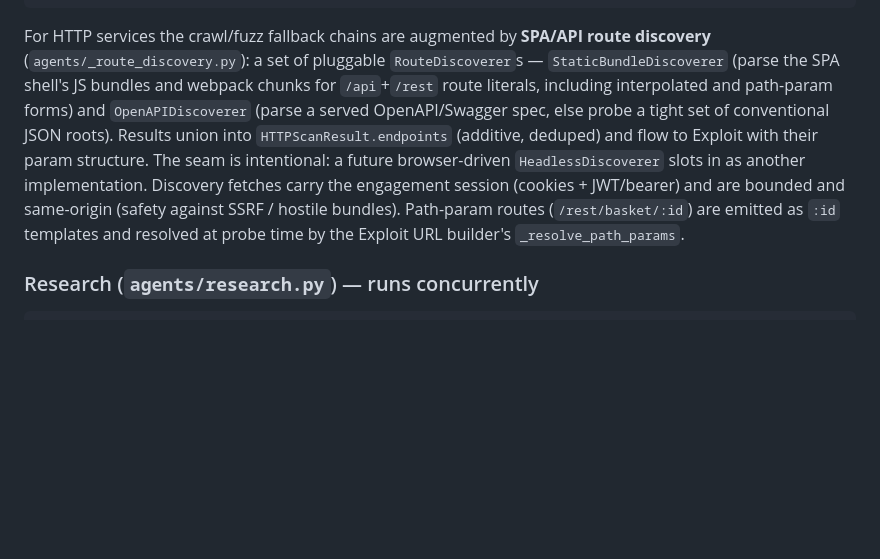
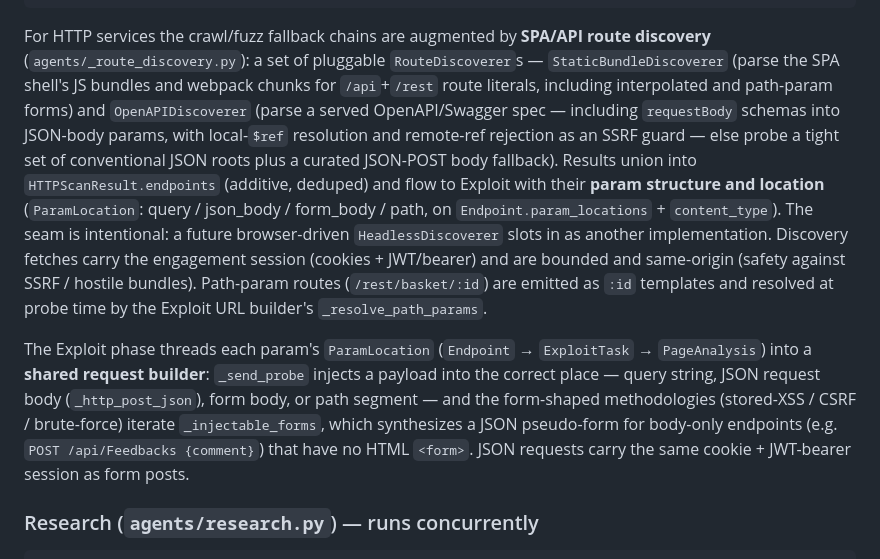
Before and after one commit to ptkvaibhav/clinkz, a Markdown page: docs/architecture.md, the part around the change. GitHub-like rendering; blank space fills up the shorter version.

Commit message:
docs: JSON-body param extraction + shared request builder (fix #4)
Structural change → docs in the same push. Document the fix #4 surface
across the canonical sources.

- CLAUDE.md scan section: OpenAPIDiscoverer requestBody/$ref parsing,
  ParamLocation + Endpoint.param_locations/content_type, and the curated
  _KNOWN_JSON_POST_BODIES fallback (SPA-200-safe) for spec-less targets.
- CLAUDE.md exploit section: new "Shared request builder — JSON-body
  injection" bullet (_send_probe dispatch, _http_post_json, _injectable_forms
  JSON pseudo-form, CSRF bearer-only honesty guard, DVWA path unchanged).
- docs/architecture.md: location-aware discovery + shared request builder.
- run-juiceshop skill: bucket (c) JSON-body params marked RESOLVED; stored-XSS
  on /api/Feedbacks annotated as captcha-gated (justified non-finding, bucket
  d); brute-force/CSRF JSON-body points now found.

Co-Authored-By: Claude Fable 5 <noreply@anthropic.com>

```diff
--- a/docs/architecture.md
+++ b/docs/architecture.md
@@ -84,15 +84,27 @@ For HTTP services the crawl/fuzz fallback chains are augmented by **SPA/API
 route discovery** (`agents/_route_discovery.py`): a set of pluggable
 `RouteDiscoverer`s — `StaticBundleDiscoverer` (parse the SPA shell's JS bundles
 and webpack chunks for `/api`+`/rest` route literals, including interpolated and
-path-param forms) and `OpenAPIDiscoverer` (parse a served OpenAPI/Swagger spec,
-else probe a tight set of conventional JSON roots). Results union into
-`HTTPScanResult.endpoints` (additive, deduped) and flow to Exploit with their
-param structure. The seam is intentional: a future browser-driven
-`HeadlessDiscoverer` slots in as another implementation. Discovery fetches carry
-the engagement session (cookies + JWT/bearer) and are bounded and same-origin
-(safety against SSRF / hostile bundles). Path-param routes (`/rest/basket/:id`)
-are emitted as `:id` templates and resolved at probe time by the Exploit URL
-builder's `_resolve_path_params`.
+path-param forms) and `OpenAPIDiscoverer` (parse a served OpenAPI/Swagger spec —
+including `requestBody` schemas into JSON-body params, with local-`$ref`
+resolution and remote-ref rejection as an SSRF guard — else probe a tight set of
+conventional JSON roots plus a curated JSON-POST body fallback). Results union
+into `HTTPScanResult.endpoints` (additive, deduped) and flow to Exploit with
+their **param structure and location** (`ParamLocation`: query / json_body /
+form_body / path, on `Endpoint.param_locations` + `content_type`). The seam is
+intentional: a future browser-driven `HeadlessDiscoverer` slots in as another
+implementation. Discovery fetches carry the engagement session (cookies +
+JWT/bearer) and are bounded and same-origin (safety against SSRF / hostile
+bundles). Path-param routes (`/rest/basket/:id`) are emitted as `:id` templates
+and resolved at probe time by the Exploit URL builder's `_resolve_path_params`.
+
+The Exploit phase threads each param's `ParamLocation` (`Endpoint` →
+`ExploitTask` → `PageAnalysis`) into a **shared request builder**: `_send_probe`
+injects a payload into the correct place — query string, JSON request body
+(`_http_post_json`), form body, or path segment — and the form-shaped
+methodologies (stored-XSS / CSRF / brute-force) iterate `_injectable_forms`,
+which synthesizes a JSON pseudo-form for body-only endpoints (e.g. `POST
+/api/Feedbacks {comment}`) that have no HTML `<form>`. JSON requests carry the
+same cookie + JWT-bearer session as form posts.
 
 ### Research (`agents/research.py`) — runs concurrently
 
```
Also changed, not shown: CLAUDE.md (+2 -1 lines), 1 other file.
